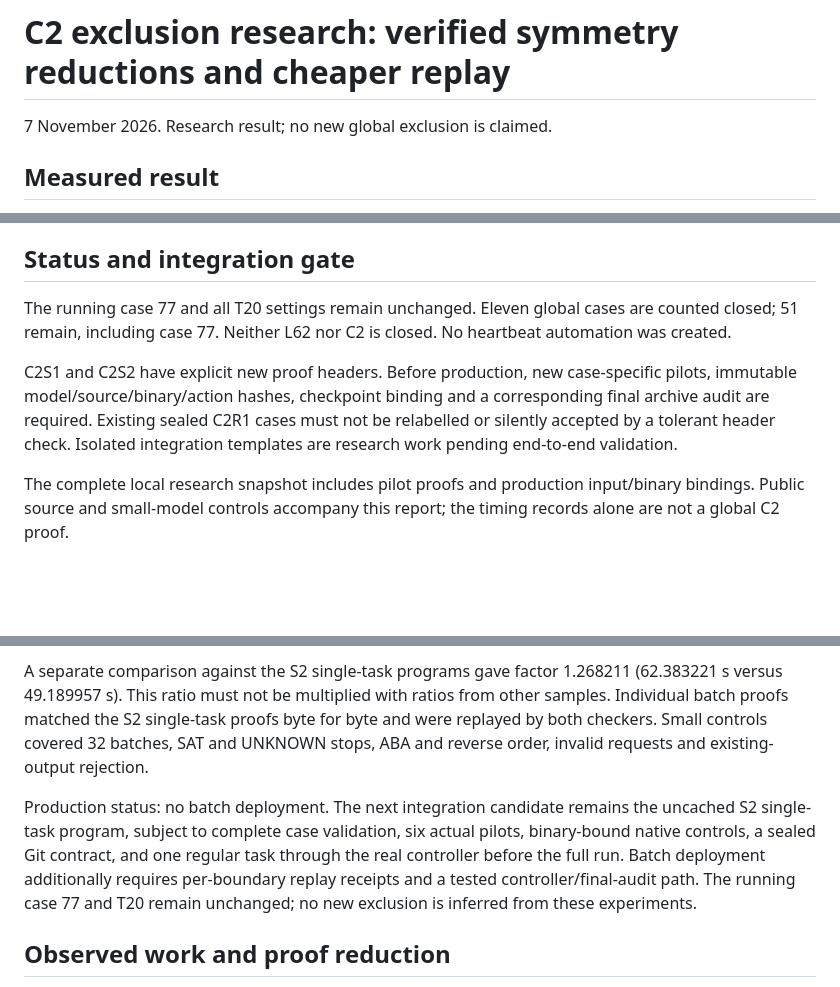
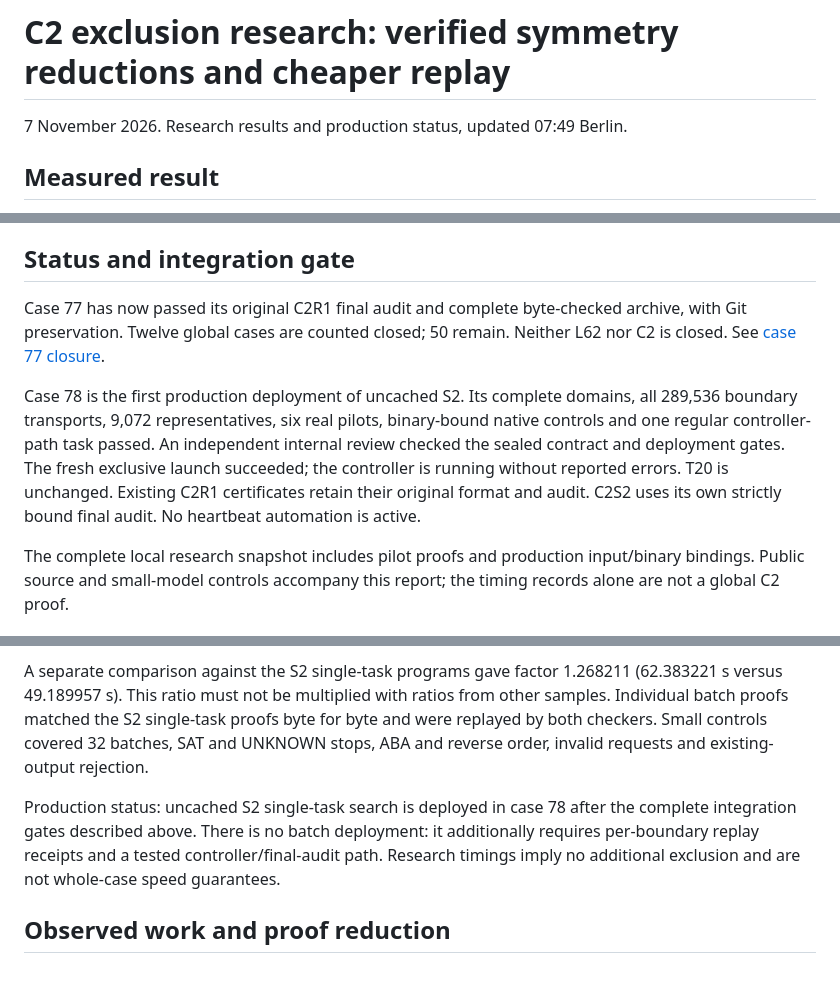
Before and after one commit to ibenarb/conway99-research, a Markdown page: docs/c2/SYMMETRY_SPEEDUP_2026-11-07.md, 3 parts joined by grey strips. GitHub-like rendering; blank space fills up the shorter version.

```diff
--- a/docs/c2/SYMMETRY_SPEEDUP_2026-11-07.md
+++ b/docs/c2/SYMMETRY_SPEEDUP_2026-11-07.md
@@ -1,6 +1,6 @@
 # C2 exclusion research: verified symmetry reductions and cheaper replay
 
-7 November 2026. Research result; no new global exclusion is claimed.
+7 November 2026. Research results and production status, updated 07:49 Berlin.
 
 ## Measured result
 
@@ -49,9 +49,9 @@ An authorised independent internal reviewer examined coverage, frame lifetimes a
 
 ## Status and integration gate
 
-The running case 77 and all T20 settings remain unchanged. Eleven global cases are counted closed; 51 remain, including case 77. Neither L62 nor C2 is closed. No heartbeat automation was created.
+Case 77 has now passed its original C2R1 final audit and complete byte-checked archive, with Git preservation. Twelve global cases are counted closed; 50 remain. Neither L62 nor C2 is closed. See [case 77 closure](CASE77_CLOSURE_2026-11-07.md).
 
-C2S1 and C2S2 have explicit new proof headers. Before production, new case-specific pilots, immutable model/source/binary/action hashes, checkpoint binding and a corresponding final archive audit are required. Existing sealed C2R1 cases must not be relabelled or silently accepted by a tolerant header check. Isolated integration templates are research work pending end-to-end validation.
+Case 78 is the first production deployment of uncached S2. Its complete domains, all 289,536 boundary transports, 9,072 representatives, six real pilots, binary-bound native controls and one regular controller-path task passed. An independent internal review checked the sealed contract and deployment gates. The fresh exclusive launch succeeded; the controller is running without reported errors. T20 is unchanged. Existing C2R1 certificates retain their original format and audit. C2S2 uses its own strictly bound final audit. No heartbeat automation is active.
 
 The complete local research snapshot includes pilot proofs and production input/binary bindings. Public source and small-model controls accompany this report; the timing records alone are not a global C2 proof.
 
@@ -69,7 +69,7 @@ Four paired batches used twelve task executions per variant, covering eight dist
 
 A separate comparison against the S2 single-task programs gave factor 1.268211 (62.383221 s versus 49.189957 s). This ratio must not be multiplied with ratios from other samples. Individual batch proofs matched the S2 single-task proofs byte for byte and were replayed by both checkers. Small controls covered 32 batches, SAT and UNKNOWN stops, ABA and reverse order, invalid requests and existing-output rejection.
 
-Production status: no batch deployment. The next integration candidate remains the uncached S2 single-task program, subject to complete case validation, six actual pilots, binary-bound native controls, a sealed Git contract, and one regular task through the real controller before the full run. Batch deployment additionally requires per-boundary replay receipts and a tested controller/final-audit path. The running case 77 and T20 remain unchanged; no new exclusion is inferred from these experiments.
+Production status: uncached S2 single-task search is deployed in case 78 after the complete integration gates described above. There is no batch deployment: it additionally requires per-boundary replay receipts and a tested controller/final-audit path. Research timings imply no additional exclusion and are not whole-case speed guarantees.
 
 ## Observed work and proof reduction
 
```
Also changed, not shown: README.md (+1 -1 lines), docs/c2/CASE77_CLOSURE_2026-11-07.md (added, +8 -0 lines).
